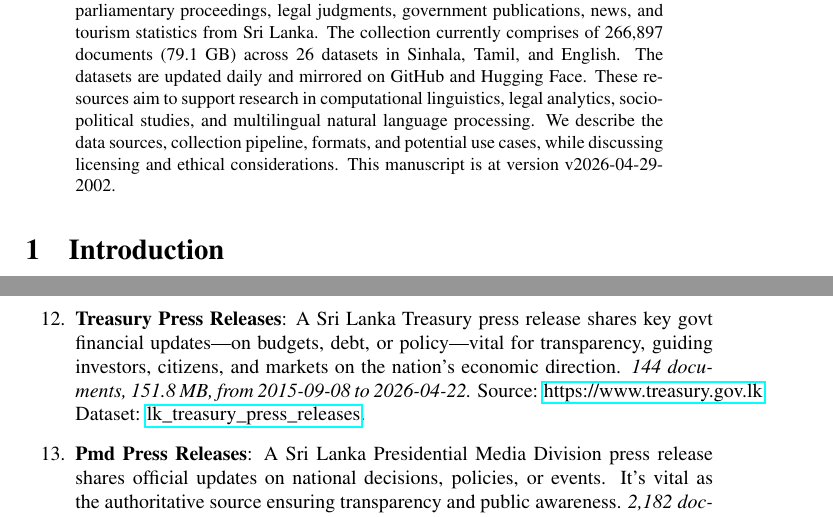
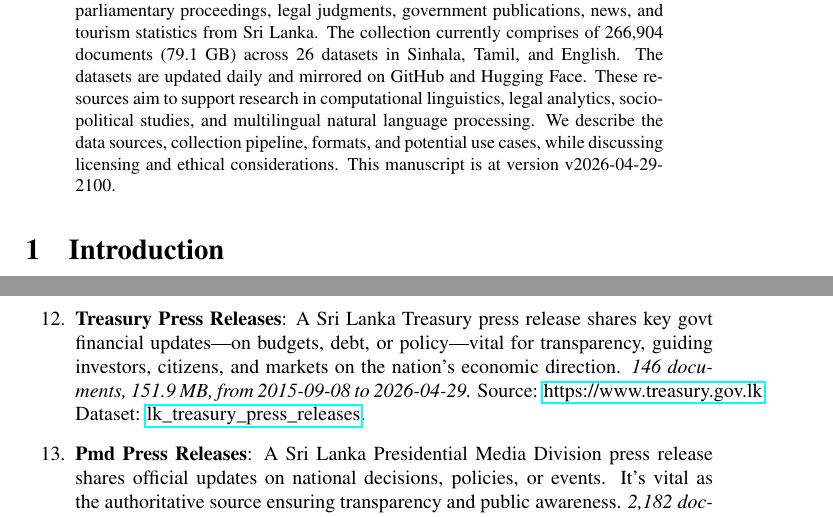
Before and after one commit to nuuuwan/lk_datasets, a LaTeX paper (latex/lk_datasets.tex): two parts of pages 1 and 3 of 7, joined at a grey line, cut so that both start at the same text. Compiled offline with pdfLaTeX; a LaTeX package or settings file that is missing is left out.

Commit message:
🤖 [build.yml] 2026-04-29-1530

```diff
--- a/latex/lk_datasets.tex
+++ b/latex/lk_datasets.tex
@@ -16,7 +16,7 @@
 \normalsize%
 \maketitle%
 \begin{abstract}%
-We present a collection of open, machine-readable document datasets covering parliamentary proceedings, legal judgments, government publications, news, and tourism statistics from Sri Lanka. The collection currently comprises of  266,897  documents (79.1 GB) across 26  datasets in Sinhala, Tamil, and English. The datasets are updated daily and mirrored on GitHub and Hugging Face. These resources aim to support research in computational linguistics, legal analytics, socio-political studies, and multilingual natural language processing. We describe the data sources, collection pipeline, formats, and potential use cases, while discussing licensing and ethical considerations. This manuscript is at version v2026-04-29-2002.%
+We present a collection of open, machine-readable document datasets covering parliamentary proceedings, legal judgments, government publications, news, and tourism statistics from Sri Lanka. The collection currently comprises of  266,904  documents (79.1 GB) across 26  datasets in Sinhala, Tamil, and English. The datasets are updated daily and mirrored on GitHub and Hugging Face. These resources aim to support research in computational linguistics, legal analytics, socio-political studies, and multilingual natural language processing. We describe the data sources, collection pipeline, formats, and potential use cases, while discussing licensing and ethical considerations. This manuscript is at version v2026-04-29-2100.%
 
 %
 \end{abstract}%
@@ -117,11 +117,11 @@ As of v2026-04-29-2002, Sri Lanka Document Datasets
 \item%
 \textbf{Cabinet Decisions}: A Sri Lanka Cabinet Decision is an official policy or action agreed by the Cabinet of Ministers, shaping governance, law, and national development in the country.\textit{ 10,806 documents, 141.2 MB, from 2010{-}09{-}27 to 2026{-}04{-}27.} Source: \href{https://www.cabinetoffice.gov.lk}{https://www.cabinetoffice.gov.lk}. Dataset: \href{https://github.com/nuuuwan/lk\_cabinet\_decisions/tree/data/data/lk\_cabinet\_decisions}{lk\_cabinet\_decisions}.%
 \item%
-\textbf{Treasury Press Releases}: A Sri Lanka Treasury press release shares key govt financial updates—on budgets, debt, or policy—vital for transparency, guiding investors, citizens, and markets on the nation’s economic direction.\textit{ 144 documents, 151.8 MB, from 2015{-}09{-}08 to 2026{-}04{-}22.} Source: \href{https://www.treasury.gov.lk}{https://www.treasury.gov.lk}. Dataset: \href{https://github.com/nuuuwan/lk\_treasury/tree/data\_lk\_treasury\_press\_releases/data/lk\_treasury\_press\_releases}{lk\_treasury\_press\_releases}.%
+\textbf{Treasury Press Releases}: A Sri Lanka Treasury press release shares key govt financial updates—on budgets, debt, or policy—vital for transparency, guiding investors, citizens, and markets on the nation’s economic direction.\textit{ 146 documents, 151.9 MB, from 2015{-}09{-}08 to 2026{-}04{-}29.} Source: \href{https://www.treasury.gov.lk}{https://www.treasury.gov.lk}. Dataset: \href{https://github.com/nuuuwan/lk\_treasury/tree/data\_lk\_treasury\_press\_releases/data/lk\_treasury\_press\_releases}{lk\_treasury\_press\_releases}.%
 \item%
 \textbf{Pmd Press Releases}: A Sri Lanka Presidential Media Division press release shares official updates on national decisions, policies, or events. It’s vital as the authoritative source ensuring transparency and public awareness.\textit{ 2,182 documents, 55.9 MB, from 2024{-}09{-}23 to 2025{-}09{-}24.} Source: multiple sources. Dataset: \href{https://github.com/nuuuwan/lk\_pmd/tree/data\_lk\_pmd\_press\_releases/data/lk\_pmd\_press\_releases}{lk\_pmd\_press\_releases}.%
 \item%
-\textbf{News}: A collection of news documents.\textit{ 111,161 documents, 1.7 GB, from 2021{-}09{-}12 to 2026{-}04{-}29.} Source: multiple sources. Dataset: \href{https://github.com/nuuuwan/lk\_news/tree/data/data/lk\_news}{lk\_news}.%
+\textbf{News}: A collection of news documents.\textit{ 111,166 documents, 1.7 GB, from 2021{-}09{-}12 to 2026{-}04{-}29.} Source: multiple sources. Dataset: \href{https://github.com/nuuuwan/lk\_news/tree/data/data/lk\_news}{lk\_news}.%
 \item%
 \textbf{Tourism Weekly Reports}: Report on Weekly Tourist Arrivals to Sri Lanka.\textit{ 40 documents, 111.5 MB, from 2023{-}01{-}01 to 2026{-}04{-}01.} Source: \href{https://www.sltda.gov.lk}{https://www.sltda.gov.lk}. Dataset: \href{https://github.com/nuuuwan/lk\_tourism/tree/data\_lk\_tourism\_weekly\_reports/data/lk\_tourism\_weekly\_reports}{lk\_tourism\_weekly\_reports}.%
 \item%
```
Also changed, not shown: README.md, latex/lk_datasets.pdf, latex/lk_datasets.tex (2 more changed lines).
